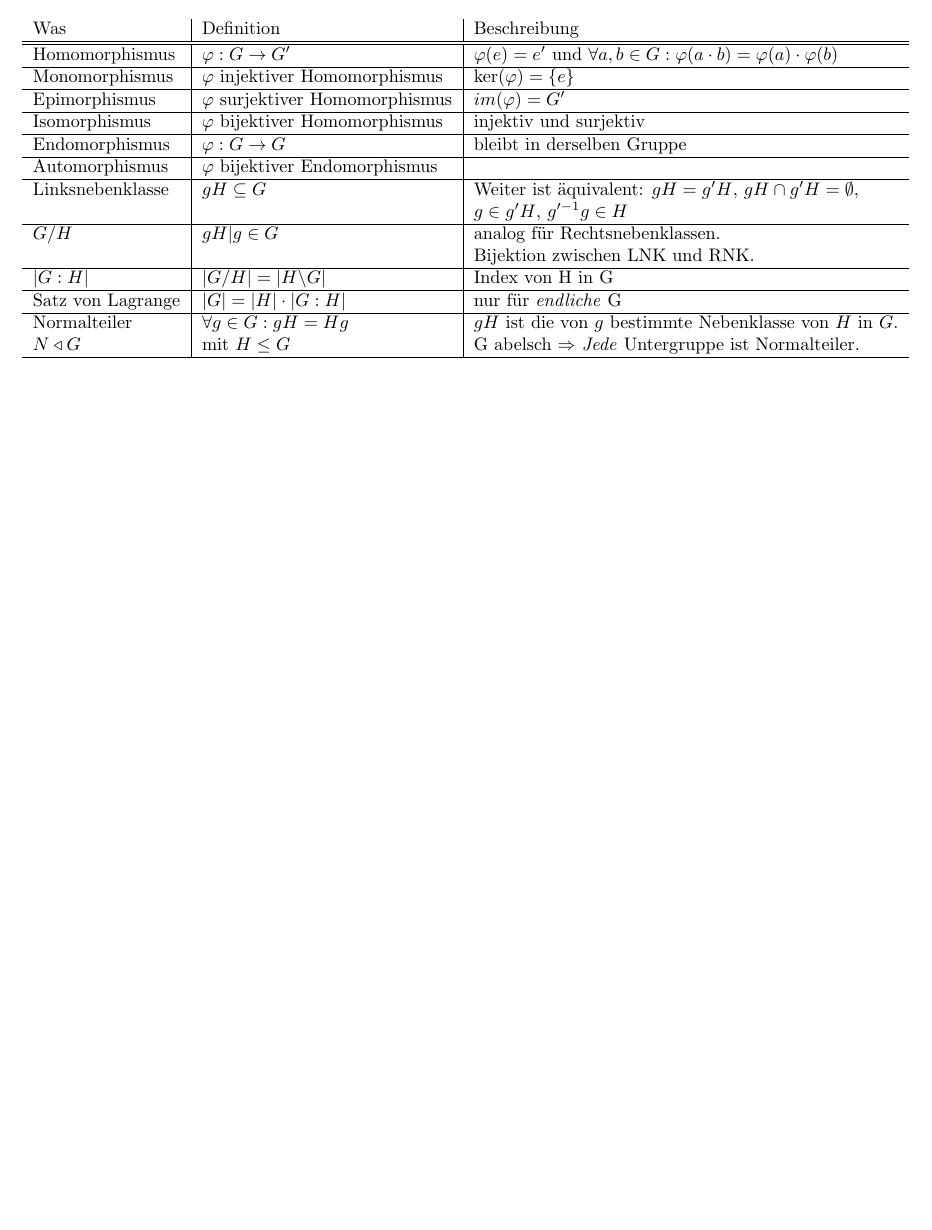
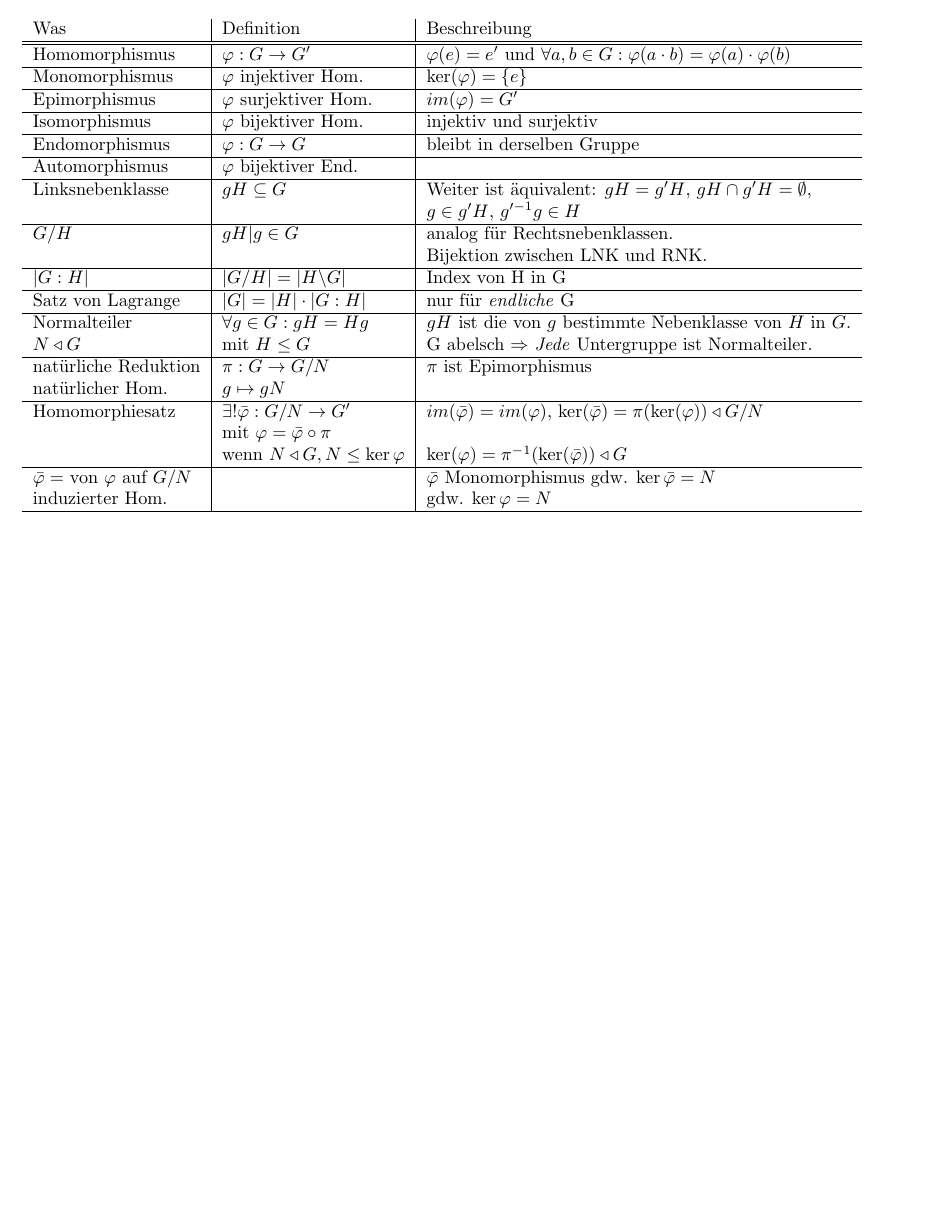
Before and after one commit to Drezil/algebra1, a LaTeX document (cheatSheet.tex): part of the page, cut so that both start at the same text, the shorter picture padded with empty space. Compiled offline with pdfLaTeX.

Commit message:
added to cheatSheet

```diff
--- a/cheatSheet.tex
+++ b/cheatSheet.tex
@@ -11,11 +11,11 @@
  Was & Definition & Beschreibung \\
  \hline \hline
  Homomorphismus & $\varphi : G \rightarrow G'$ & $\varphi(e) = e'$ und $\forall a,b \in G : \varphi(a\cdot b) = \varphi(a) \cdot \varphi(b)$ \\\hline
- Monomorphismus & $\varphi$ injektiver Homomorphismus & $\ker(\varphi) = \lbrace e\rbrace$ \\\hline
- Epimorphismus & $\varphi$ surjektiver Homomorphismus & $im(\varphi) = G'$ \\\hline
- Isomorphismus & $\varphi$ bijektiver Homomorphismus & injektiv und surjektiv \\\hline
+ Monomorphismus & $\varphi$ injektiver Hom. & $\ker(\varphi) = \lbrace e\rbrace$ \\\hline
+ Epimorphismus & $\varphi$ surjektiver Hom. & $im(\varphi) = G'$ \\\hline
+ Isomorphismus & $\varphi$ bijektiver Hom. & injektiv und surjektiv \\\hline
  Endomorphismus & $\varphi : G \rightarrow G$ & bleibt in derselben Gruppe \\\hline
- Automorphismus & $\varphi$ bijektiver Endomorphismus & \\\hline
+ Automorphismus & $\varphi$ bijektiver End. & \\\hline
  Linksnebenklasse & $gH \subseteq G$ & Weiter ist äquivalent: $gH = g'H$, $gH \cap g'H = \emptyset$, \\
 		  &		     & $g \in g'H$, $g'^{-1}g \in H$ \\\hline
  $G/H$		& $gH | g \in G$ & analog für Rechtsnebenklassen. \\
@@ -24,6 +24,13 @@
  Satz von Lagrange & $|G| = |H| \cdot |G : H|$ & nur für \emph{endliche} G \\\hline
  Normalteiler & $\forall g \in G : gH = Hg$ & $gH$ ist die von $g$ bestimmte Nebenklasse von $H$ in $G$.\\
  $N \triangleleft G$ & mit $H \leq G$& G abelsch $\Rightarrow$ \emph{Jede} Untergruppe ist Normalteiler.\\\hline
+ natürliche Reduktion & $\pi : G \rightarrow G/N$ & $\pi$ ist Epimorphismus \\
+ natürlicher Hom. & $g \mapsto gN$ & \\\hline
+ Homomorphiesatz & $\exists! \bar{\varphi} : G/N \rightarrow G'$ & $im(\bar\varphi)= im(\varphi)$, $\ker(\bar\varphi) = \pi(\ker(\varphi)) \triangleleft G/N$ \\
+		 & mit $\varphi = \bar{\varphi} \circ \pi$ & \\
+		 & wenn $N \triangleleft G, N \leq \ker \varphi$ & $\ker(\varphi) = \pi^{-1}(\ker(\bar\varphi)) \triangleleft G$\\\hline
+ $\bar\varphi = $ von $\varphi$ auf $G/N$ & & $\bar\varphi$ Monomorphismus gdw. $\ker \bar\varphi = N$ \\
+ induzierter Hom. & &  gdw. $\ker \varphi = N$ \\\hline
 \end{tabular}
 
 \end{document}
```
Also changed, not shown: cheatSheet.pdf.
